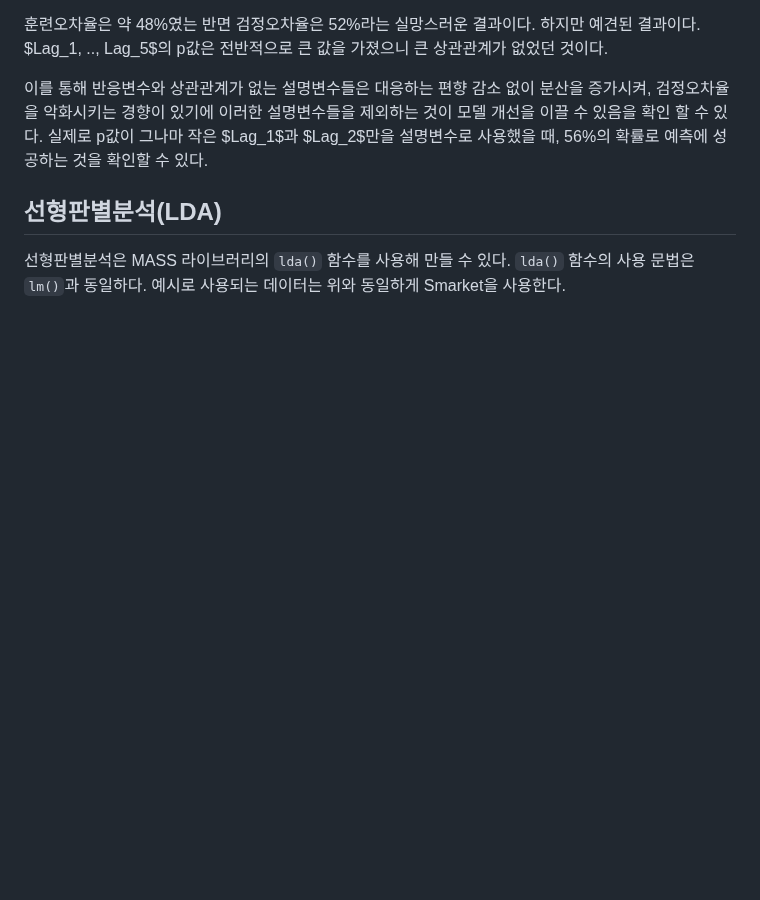
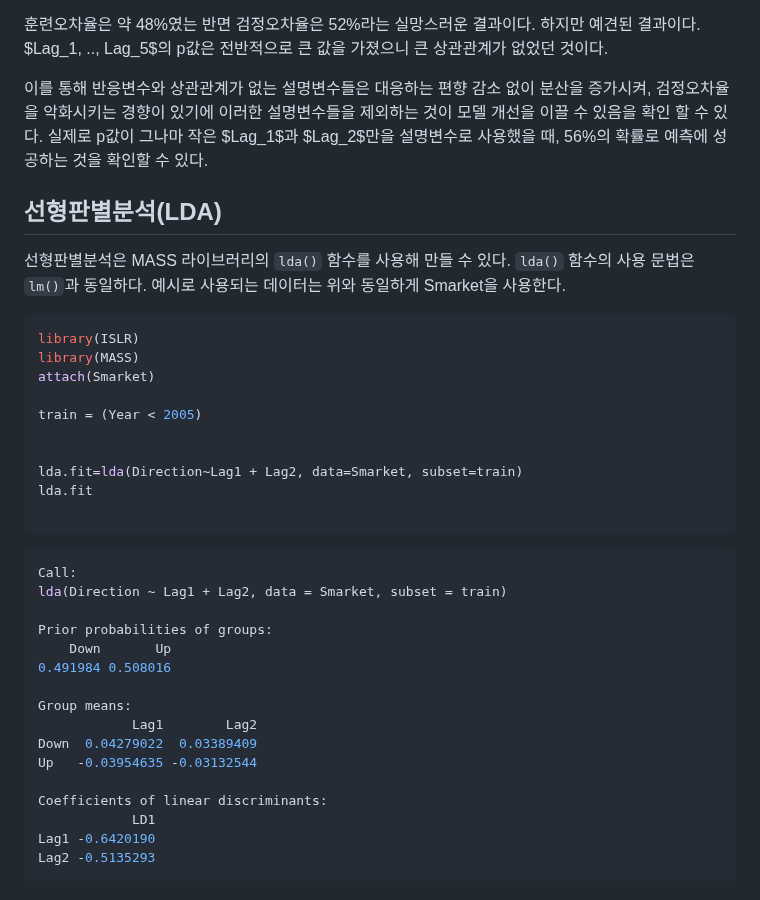
Before and after one commit to jaewonE/obsidian-backup, a Markdown page: 가볍게 시작하는 통계학/4장 분류/4.6 Lab 로지스틱 회귀, LDA, QDA, KNN.md, the part around the change. Drawn GitHub-style; blank space fills up the shorter version.

Commit message:
Backup: 2023-03-10 18:01:03

````diff
--- a/가볍게 시작하는 통계학/4장 분류/4.6 Lab 로지스틱 회귀, LDA, QDA, KNN.md
+++ b/가볍게 시작하는 통계학/4장 분류/4.6 Lab 로지스틱 회귀, LDA, QDA, KNN.md
@@ -172,3 +172,35 @@ glm.pred Down Up
 
 ## 선형판별분석(LDA)
 선형판별분석은 MASS 라이브러리의 `lda()` 함수를 사용해 만들 수 있다. `lda()` 함수의 사용 문법은 `lm()`과 동일하다. 예시로 사용되는 데이터는 위와 동일하게 Smarket을 사용한다.
+
+``` R
+library(ISLR)
+library(MASS)
+attach(Smarket)
+
+train = (Year < 2005)
+
+
+lda.fit=lda(Direction~Lag1 + Lag2, data=Smarket, subset=train)
+lda.fit
+
+```
+
+``` R
+Call:
+lda(Direction ~ Lag1 + Lag2, data = Smarket, subset = train)
+
+Prior probabilities of groups:
+    Down       Up
+0.491984 0.508016
+
+Group means:
+            Lag1        Lag2
+Down  0.04279022  0.03389409
+Up   -0.03954635 -0.03132544
+
+Coefficients of linear discriminants:
+            LD1
+Lag1 -0.6420190
+Lag2 -0.5135293
+```
````
